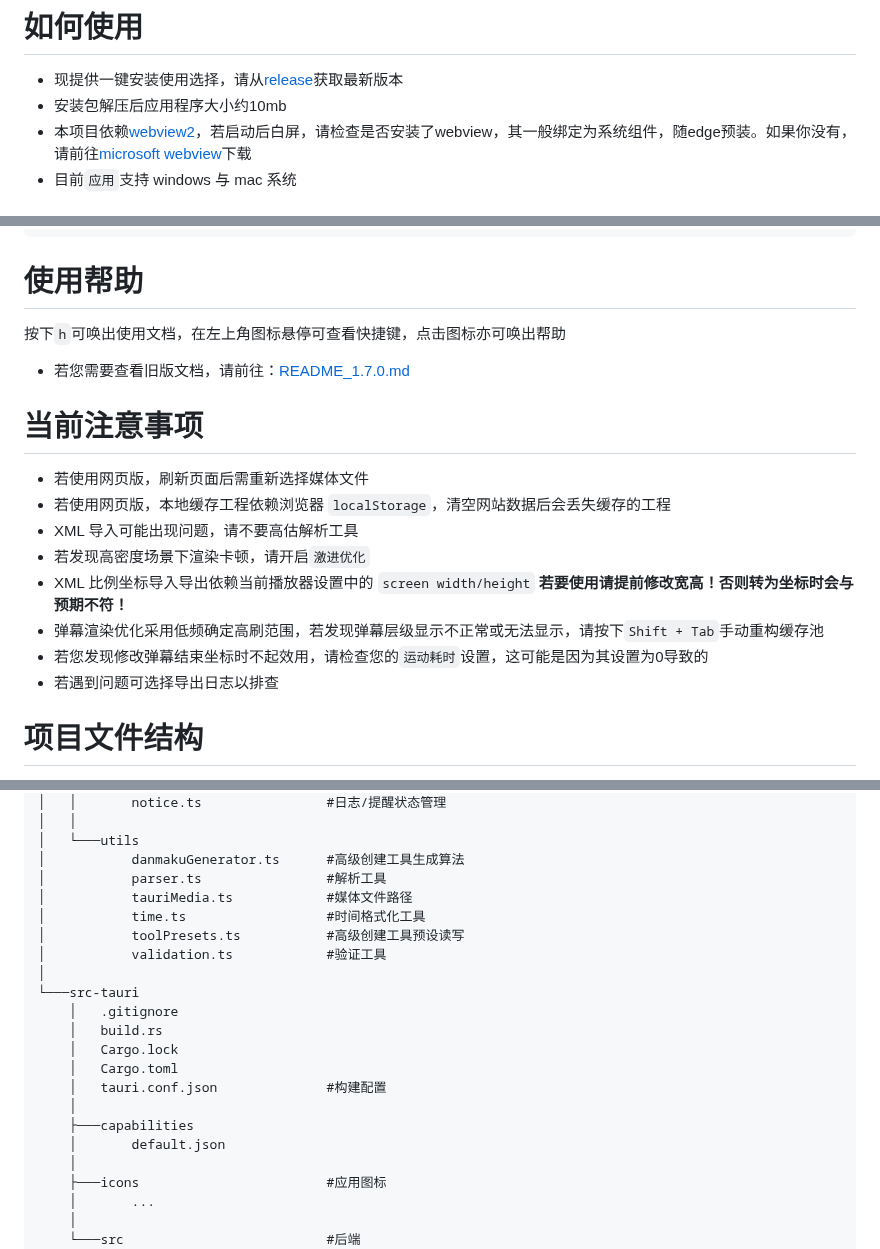
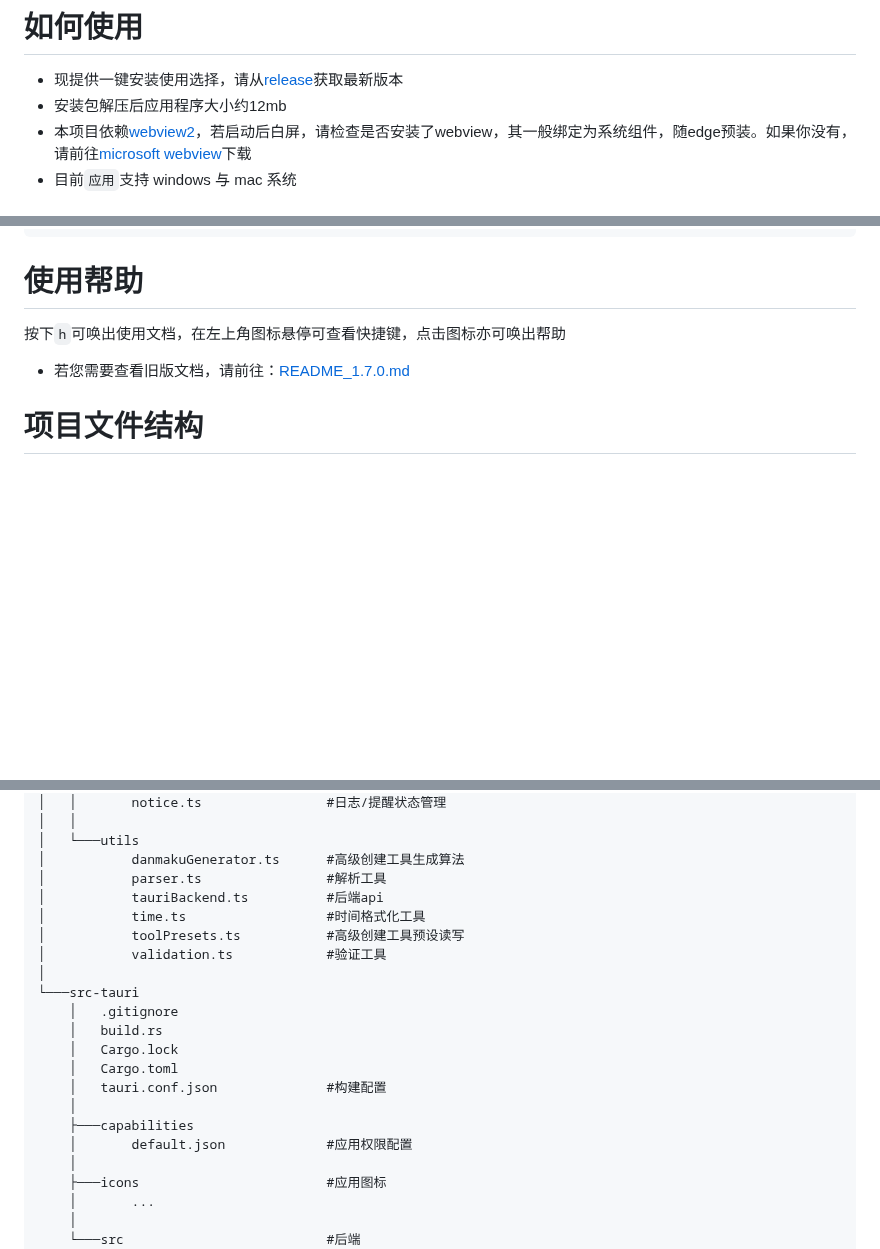
Before and after one commit to qmwNEbrVt2233/m7-editor, a Markdown page: README.md, 3 parts joined by grey strips. Drawn GitHub-style; folded sections open; blank space fills up the shorter version.

```diff
--- a/README.md
+++ b/README.md
@@ -10,7 +10,7 @@
 # 如何使用
 
 - 现提供一键安装使用选择，请从[release](https://github.com/qmwNEbrVt2233/m7-editor/releases)获取最新版本
-- 安装包解压后应用程序大小约10mb
+- 安装包解压后应用程序大小约12mb
 - 本项目依赖[webview2](https://developer.microsoft.com/en-us/microsoft-edge/webview2/)，若启动后白屏，请检查是否安装了webview，其一般绑定为系统组件，随edge预装。如果你没有，请前往[microsoft webview](https://developer.microsoft.com/en-us/microsoft-edge/webview2/?form=MA13LH#download)下载
 - 目前`应用`支持 windows 与 mac 系统
 
@@ -86,17 +86,6 @@ npm run tauri dev
 按下`h`可唤出使用文档，在左上角图标悬停可查看快捷键，点击图标亦可唤出帮助
 - 若您需要查看旧版文档，请前往：[README_1.7.0.md](public/old_doc/README_1.7.0.md)
 
-# 当前注意事项
-
-- 若使用网页版，刷新页面后需重新选择媒体文件
-- 若使用网页版，本地缓存工程依赖浏览器 `localStorage`，清空网站数据后会丢失缓存的工程
-- XML 导入可能出现问题，请不要高估解析工具
-- 若发现高密度场景下渲染卡顿，请开启`激进优化`
-- XML 比例坐标导入导出依赖当前播放器设置中的 `screen width/height` **若要使用请提前修改宽高！否则转为坐标时会与预期不符！**
-- 弹幕渲染优化采用低频确定高刷范围，若发现弹幕层级显示不正常或无法显示，请按下`Shift + Tab`手动重构缓存池
-- 若您发现修改弹幕结束坐标时不起效用，请检查您的`运动耗时`设置，这可能是因为其设置为0导致的
-- 若遇到问题可选择导出日志以排查
-
 # 项目文件结构
 
 <details>
@@ -164,7 +154,7 @@ npm run tauri dev
 │   └───utils
 │           danmakuGenerator.ts      #高级创建工具生成算法
 │           parser.ts                #解析工具
-│           tauriMedia.ts            #媒体文件路径
+│           tauriBackend.ts          #后端api
 │           time.ts                  #时间格式化工具
 │           toolPresets.ts           #高级创建工具预设读写
 │           validation.ts            #验证工具
@@ -177,7 +167,7 @@ npm run tauri dev
     │   tauri.conf.json              #构建配置
     │
     ├───capabilities
-    │       default.json
+    │       default.json             #应用权限配置
     │
     ├───icons                        #应用图标
     │       ...
```
Also changed, not shown: other parts of README.md (+1 -0 lines), public/oi2neu10df-92emusioa-2ei1jb.jpg (added), public/zney812dm21ey890523-18297.jpg, 16 other files.
